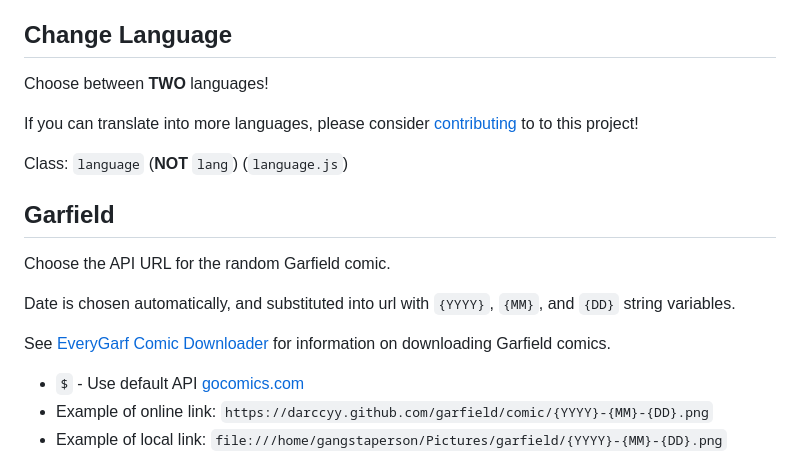
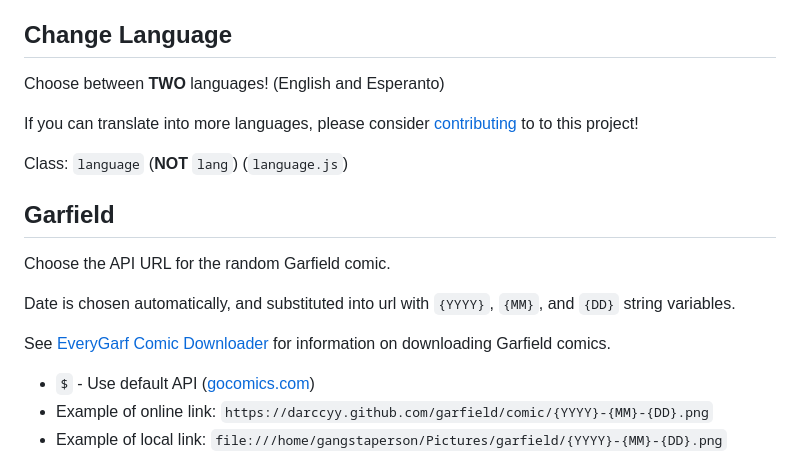
Before and after one commit to dxrcy/cttab, a Markdown page: README.md, the part around the change. GitHub-like rendering.

```diff
--- a/README.md
+++ b/README.md
@@ -131,7 +131,7 @@ Class: `ls` (`ls.js`)
 
 ## Change Language
 
-Choose between **TWO** languages!
+Choose between **TWO** languages! (English and Esperanto)
 
 If you can translate into more languages, please consider [contributing](#contributing) to to this project!
 
@@ -145,7 +145,7 @@ Date is chosen automatically, and substituted into url with `{YYYY}`, `{MM}`, an
 
 See [EveryGarf Comic Downloader](https://github.com/darccyy/everygarf) for information on downloading Garfield comics.
 
-- `$` - Use default API [gocomics.com](https://www.gocomics.com/garfield/1978/6/19)
+- `$` - Use default API ([gocomics.com](https://www.gocomics.com/garfield/1978/6/19))
 - Example of online link: `https://darccyy.github.com/garfield/comic/{YYYY}-{MM}-{DD}.png`
 - Example of local link: `file:///home/gangstaperson/Pictures/garfield/{YYYY}-{MM}-{DD}.png`
 
```
